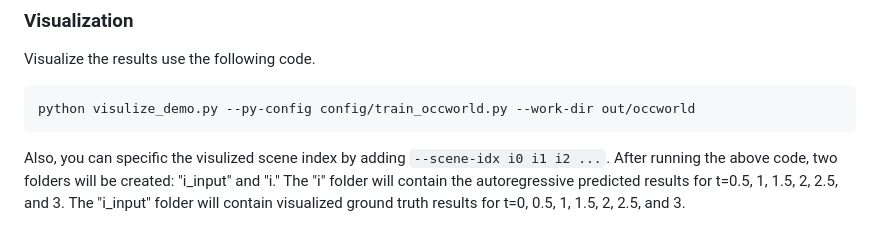
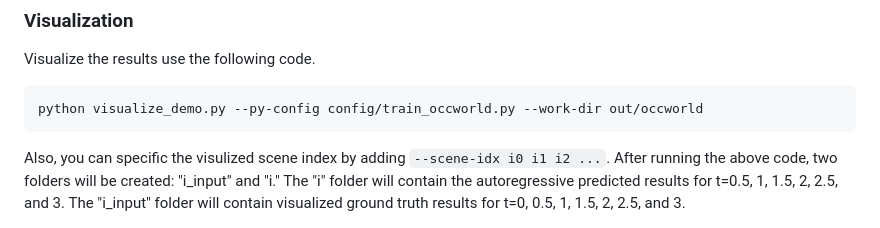
Before and after one commit to wzzheng/OccWorld, a Markdown page: README.md, the part around the change. Rendered like a GitHub page.

Commit message:
Update README.md
fix typo

````diff
--- a/README.md
+++ b/README.md
@@ -79,7 +79,7 @@ python eval_metric_stp3.py --py-config config/occworld.py --work-dir out/occworl
 ### Visualization
 Visualize the results use the following code.
 ```
-python visulize_demo.py --py-config config/train_occworld.py --work-dir out/occworld
+python visualize_demo.py --py-config config/train_occworld.py --work-dir out/occworld
 ```
 Also, you can specific the visulized scene index by adding ```--scene-idx i0 i1 i2 ...```. After running the above code, two folders will
 be created: "i_input" and "i." The "i" folder will contain the autoregressive predicted results
````
